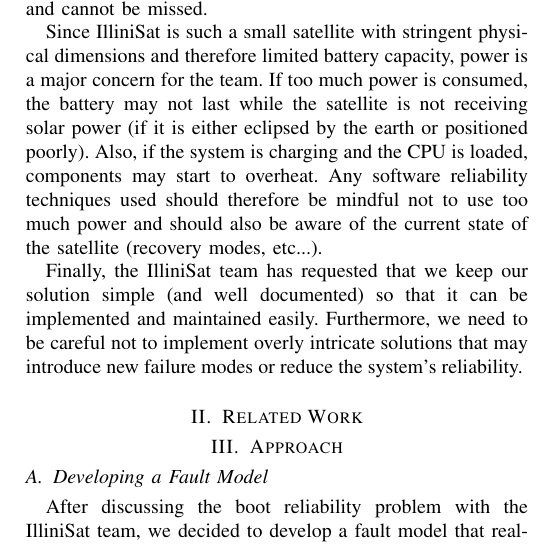
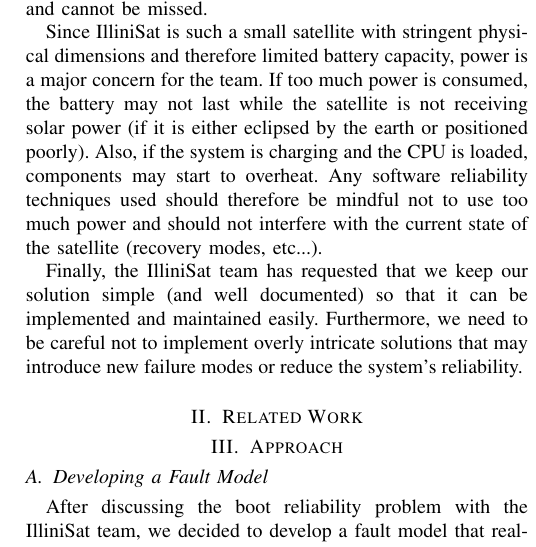
Before and after one commit to zestrada/ece542-cubesat, a LaTeX paper (final_report/final_report.tex, which reads final_report/problem.tex): part of one column of page 2 of 6, cut so that both start at the same text. Compiled offline with pdfLaTeX.

Commit message:
changed wording in problem statement

```diff
--- a/final_report/problem.tex
+++ b/final_report/problem.tex
@@ -84,7 +84,7 @@
 receiving solar power (if it is either eclipsed by the earth or positioned
 poorly).  Also, if the system is charging and the CPU is loaded, components may
 start to overheat.  Any software reliability techniques used should therefore be
-mindful not to use too much power and should also be aware of the current state
+mindful not to use too much power and should not interfere with the current state
 of the satellite (recovery modes, etc...).
 
 Finally, the IlliniSat team has requested that we keep our solution simple (and
```
